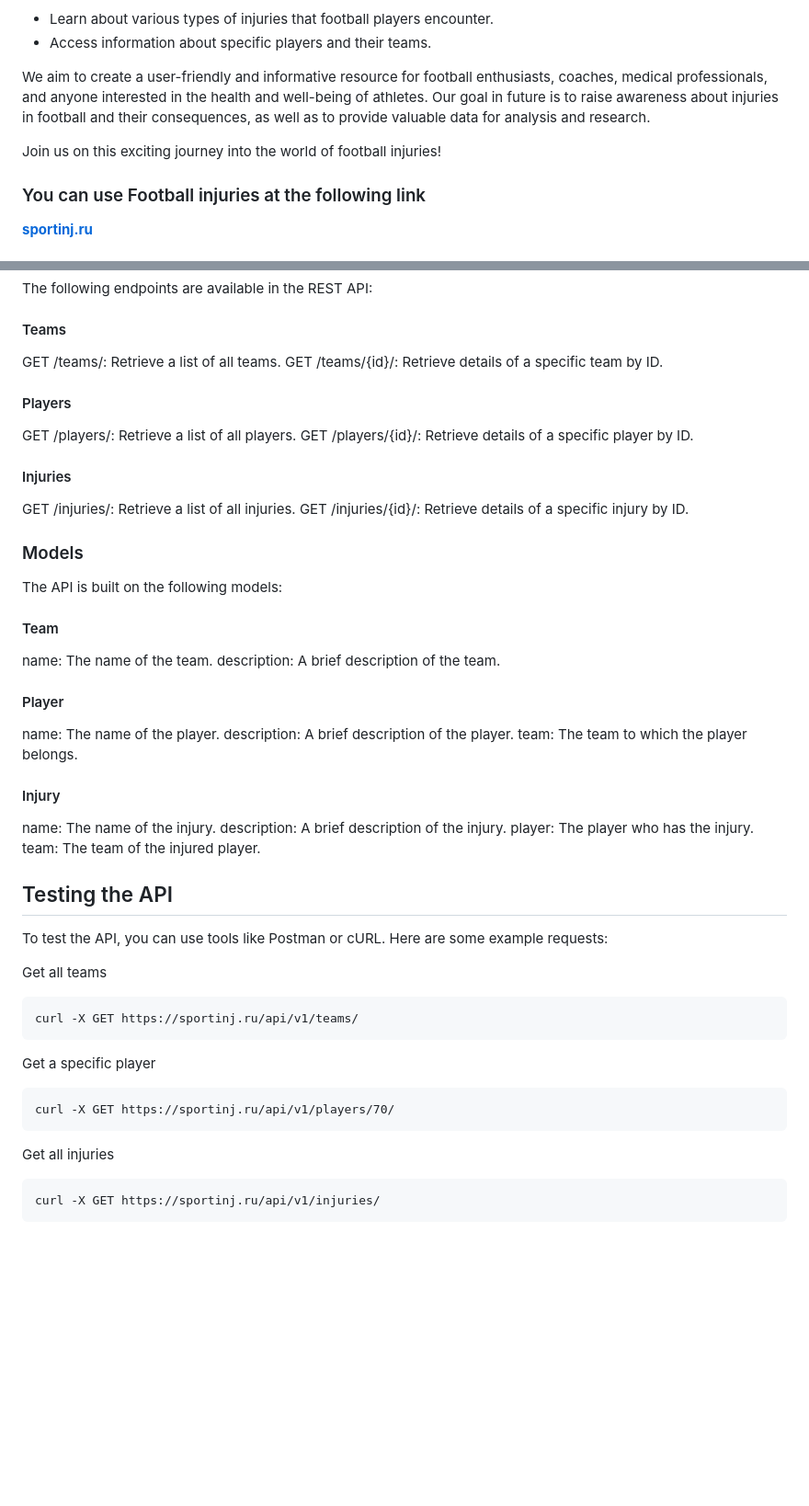
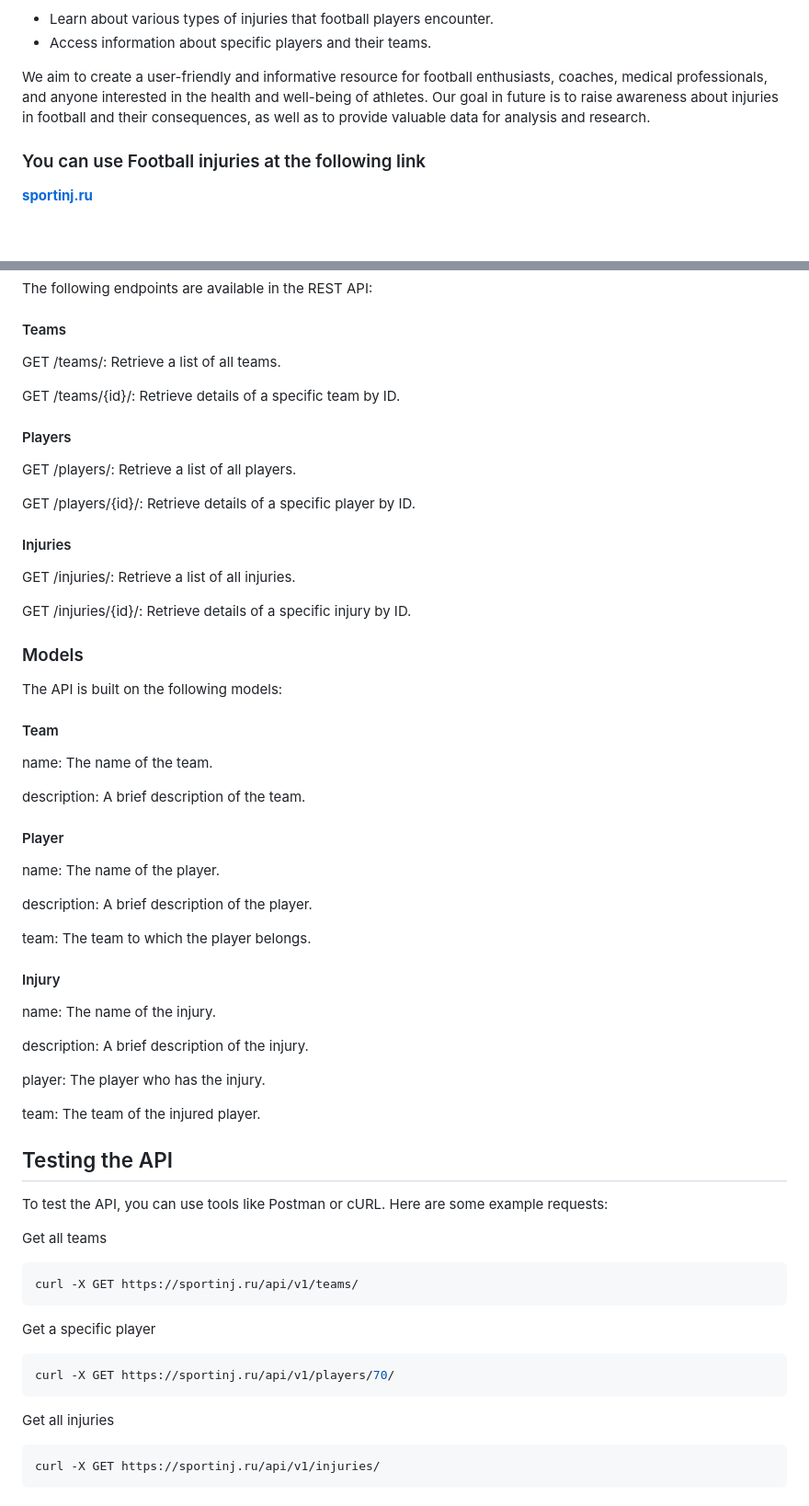
Before and after one commit to alekseybeloded/football_injuries, a Markdown page: README.md, 2 parts joined by grey strips. Shown: that part at 92% size. GitHub-like rendering; blank space fills up the shorter version.

Commit message:
docs: update documentation for REST API

````diff
--- a/README.md
+++ b/README.md
@@ -10,8 +10,6 @@ In our project, you will be able to:
 * Access information about specific players and their teams.
 
 We aim to create a user-friendly and informative resource for football enthusiasts, coaches, medical professionals, and anyone interested in the health and well-being of athletes. Our goal in future is to raise awareness about injuries in football and their consequences, as well as to provide valuable data for analysis and research.
-
-Join us on this exciting journey into the world of football injuries!
 
 ### You can use Football injuries at the following link
 
@@ -123,16 +121,19 @@ The following endpoints are available in the REST API:
 #### Teams
 
 GET /teams/: Retrieve a list of all teams.
+
 GET /teams/{id}/: Retrieve details of a specific team by ID.
 
 #### Players
 
 GET /players/: Retrieve a list of all players.
+
 GET /players/{id}/: Retrieve details of a specific player by ID.
 
 #### Injuries
 
 GET /injuries/: Retrieve a list of all injuries.
+
 GET /injuries/{id}/: Retrieve details of a specific injury by ID.
 
 ### Models
@@ -142,19 +143,25 @@ The API is built on the following models:
 #### Team
 
 name: The name of the team.
+
 description: A brief description of the team.
 
 #### Player
 
 name: The name of the player.
+
 description: A brief description of the player.
+
 team: The team to which the player belongs.
 
 #### Injury
 
 name: The name of the injury.
+
 description: A brief description of the injury.
+
 player: The player who has the injury.
+
 team: The team of the injured player.
 
 ## Testing the API
@@ -162,15 +169,20 @@ team: The team of the injured player.
 To test the API, you can use tools like Postman or cURL. Here are some example requests:
 
 Get all teams
-```
+
+```bash
 curl -X GET https://sportinj.ru/api/v1/teams/
 ```
+
 Get a specific player
-```
+
+```bash
 curl -X GET https://sportinj.ru/api/v1/players/70/
 ```
+
 Get all injuries
-```
+
+```bash
 curl -X GET https://sportinj.ru/api/v1/injuries/
 ```
 
````
